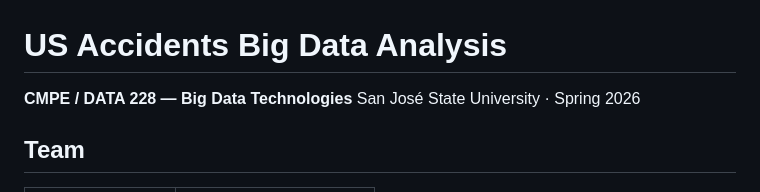
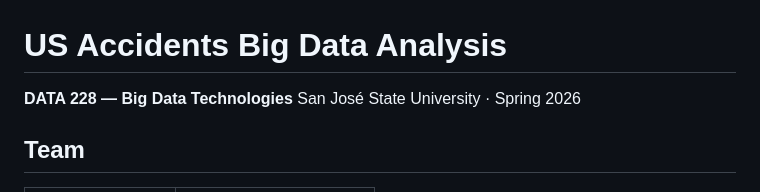
Before and after one commit to mansi3107/data-228_bigdataproject, a Markdown page: README.md, the part around the change. Drawn GitHub-style.

Commit message:
Fix course name to DATA 228 - Big Data Technologies SJSU Spring 2026

```diff
--- a/README.md
+++ b/README.md
@@ -1,6 +1,6 @@
 # US Accidents Big Data Analysis
 
-**CMPE / DATA 228 — Big Data Technologies**
+**DATA 228 — Big Data Technologies**
 San José State University · Spring 2026
 
 ## Team
```
